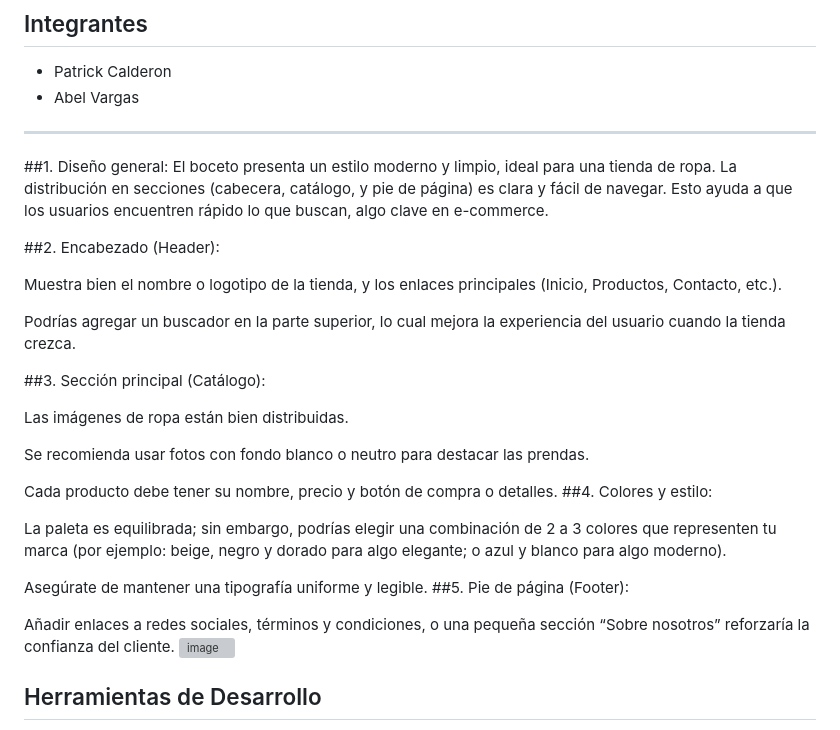
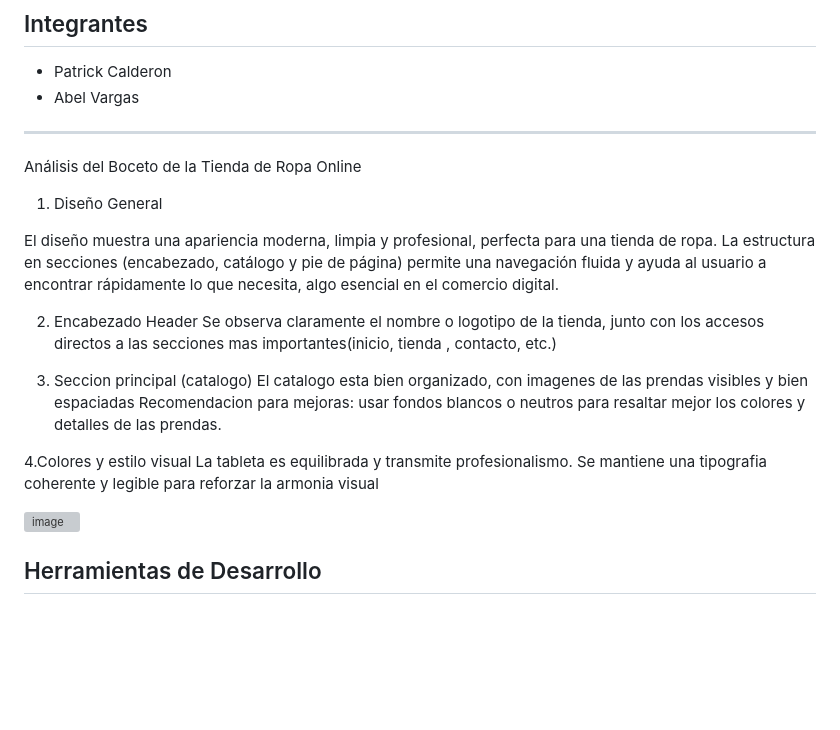
Before and after one commit to Merllin23/Herramientas_Desa, a Markdown page: README.md, the part around the change. GitHub-like rendering; blank space fills up the shorter version; grey boxes are pictures that could not be loaded.

Commit message:
analisis del boceto README.md
analisis del boceto

```diff
--- a/README.md
+++ b/README.md
@@ -8,30 +8,23 @@
 * Abel Vargas
 
 ---
-##1. Diseño general:
-El boceto presenta un estilo moderno y limpio, ideal para una tienda de ropa. La distribución en secciones (cabecera, catálogo, y pie de página) es clara y fácil de navegar. Esto ayuda a que los usuarios encuentren rápido lo que buscan, algo clave en e-commerce.
+Análisis del Boceto de la Tienda de Ropa Online
+1. Diseño General
 
-##2. Encabezado (Header):
+El diseño muestra una apariencia moderna, limpia y profesional, perfecta para una tienda de ropa.
+La estructura en secciones (encabezado, catálogo y pie de página) permite una navegación fluida y ayuda al usuario a encontrar rápidamente lo que necesita, algo esencial en el comercio digital.
 
-Muestra bien el nombre o logotipo de la tienda, y los enlaces principales (Inicio, Productos, Contacto, etc.).
+2. Encabezado Header
+Se observa claramente el nombre o logotipo de la tienda, junto con los accesos directos a las secciones mas importantes(inicio, tienda , contacto, etc.)
 
-Podrías agregar un buscador en la parte superior, lo cual mejora la experiencia del usuario cuando la tienda crezca.
+3. Seccion principal (catalogo)
+El catalogo esta bien organizado, con imagenes de las prendas visibles y bien espaciadas
+Recomendacion para mejoras: usar fondos blancos o neutros para resaltar mejor los colores y detalles de las prendas.
 
-##3. Sección principal (Catálogo):
+4.Colores y estilo visual
+La tableta es equilibrada y transmite profesionalismo. Se mantiene una tipografia coherente y legible  para reforzar la armonia visual
 
-Las imágenes de ropa están bien distribuidas.
 
-Se recomienda usar fotos con fondo blanco o neutro para destacar las prendas.
-
-Cada producto debe tener su nombre, precio y botón de compra o detalles.
-##4. Colores y estilo:
-
-La paleta es equilibrada; sin embargo, podrías elegir una combinación de 2 a 3 colores que representen tu marca (por ejemplo: beige, negro y dorado para algo elegante; o azul y blanco para algo moderno).
-
-Asegúrate de mantener una tipografía uniforme y legible.
-##5. Pie de página (Footer):
-
-Añadir enlaces a redes sociales, términos y condiciones, o una pequeña sección “Sobre nosotros” reforzaría la confianza del cliente.
 <img width="1024" height="1536" alt="image" src="https://github.com/user-attachments/assets/b329e9c0-114a-42d1-bfb5-2928d0c0106e" />
 
 
```
